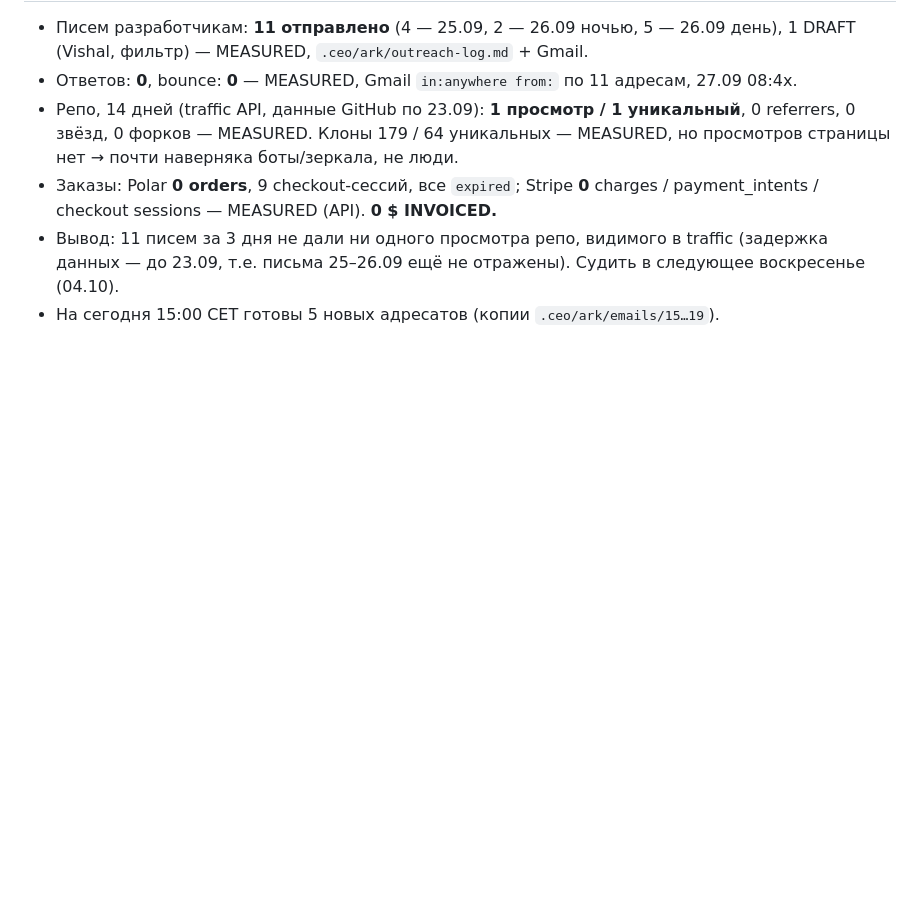
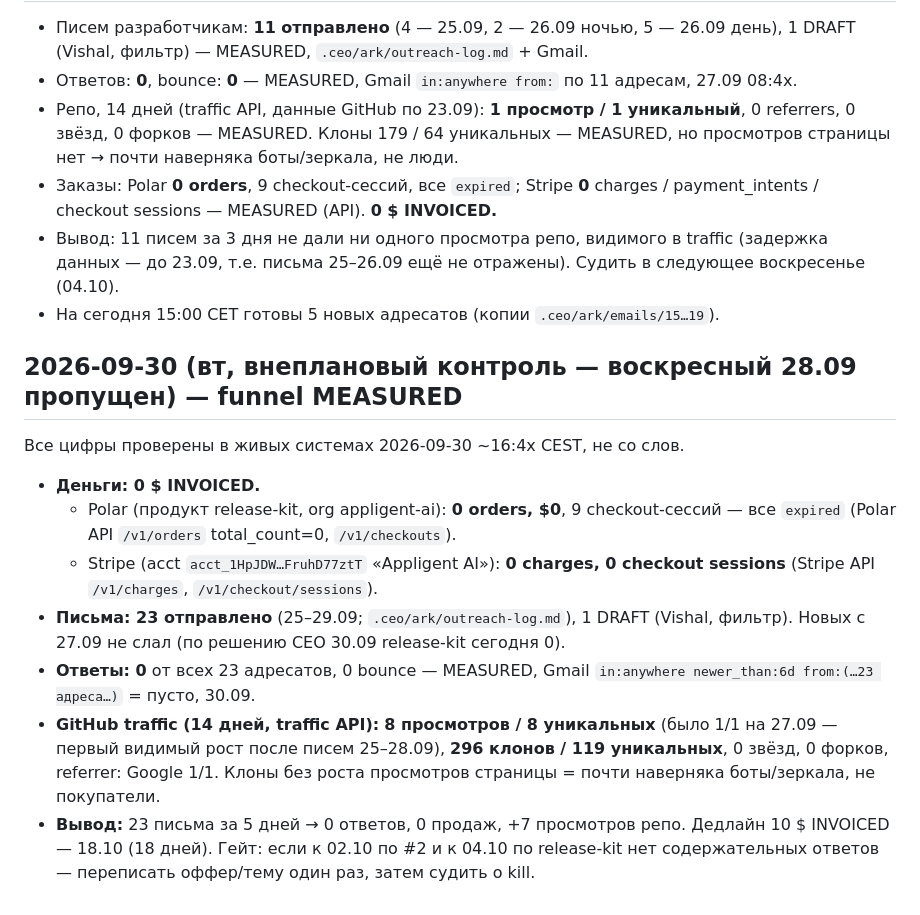
Before and after one commit to vskromny/appstore-release-kit, a Markdown page: LEDGER.md, the part around the change. Rendered like a GitHub page; blank space fills up the shorter version.

Commit message:
LEDGER: 2026-09-30 funnel control (0 orders, 0 replies, 8 views/296 clones)

```diff
--- a/LEDGER.md
+++ b/LEDGER.md
@@ -145,3 +145,15 @@
 - Заказы: Polar **0 orders**, 9 checkout-сессий, все `expired`; Stripe **0** charges / payment_intents / checkout sessions — MEASURED (API). **0 $ INVOICED.**
 - Вывод: 11 писем за 3 дня не дали ни одного просмотра репо, видимого в traffic (задержка данных — до 23.09, т.е. письма 25–26.09 ещё не отражены). Судить в следующее воскресенье (04.10).
 - На сегодня 15:00 CET готовы 5 новых адресатов (копии `.ceo/ark/emails/15…19`).
+
+## 2026-09-30 (вт, внеплановый контроль — воскресный 28.09 пропущен) — funnel MEASURED
+
+Все цифры проверены в живых системах 2026-09-30 ~16:4x CEST, не со слов.
+
+- **Деньги: 0 $ INVOICED.**
+  - Polar (продукт release-kit, org appligent-ai): **0 orders, $0**, 9 checkout-сессий — все `expired` (Polar API `/v1/orders` total_count=0, `/v1/checkouts`).
+  - Stripe (acct `acct_1HpJDW…FruhD77ztT` «Appligent AI»): **0 charges, 0 checkout sessions** (Stripe API `/v1/charges`, `/v1/checkout/sessions`).
+- **Письма: 23 отправлено** (25–29.09; `.ceo/ark/outreach-log.md`), 1 DRAFT (Vishal, фильтр). Новых с 27.09 не слал (по решению CEO 30.09 release-kit сегодня 0).
+- **Ответы: 0** от всех 23 адресатов, 0 bounce — MEASURED, Gmail `in:anywhere newer_than:6d from:(…23 адреса…)` = пусто, 30.09.
+- **GitHub traffic (14 дней, traffic API):** **8 просмотров / 8 уникальных** (было 1/1 на 27.09 — первый видимый рост после писем 25–28.09), **296 клонов / 119 уникальных**, 0 звёзд, 0 форков, referrer: Google 1/1. Клоны без роста просмотров страницы = почти наверняка боты/зеркала, не покупатели.
+- **Вывод:** 23 письма за 5 дней → 0 ответов, 0 продаж, +7 просмотров репо. Дедлайн 10 $ INVOICED — 18.10 (18 дней). Гейт: если к 02.10 по #2 и к 04.10 по release-kit нет содержательных ответов — переписать оффер/тему один раз, затем судить о kill.
```
